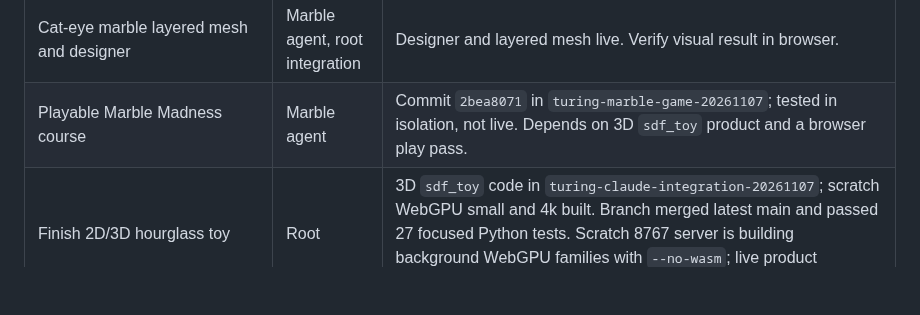
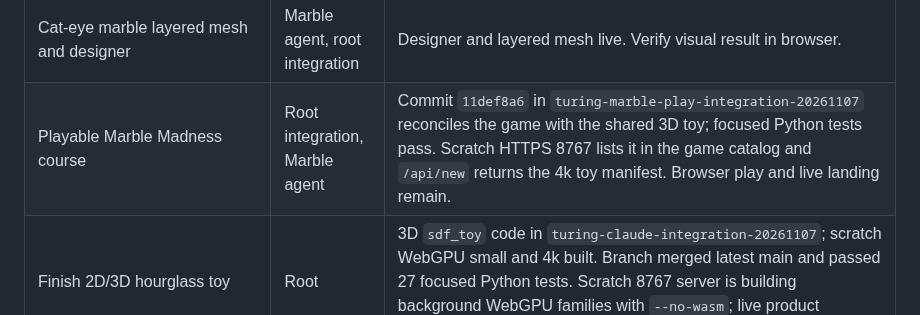
Before and after one commit to sangderenard/nogodsnomasters, a Markdown page: MEOWDOKU_NODUS_WORK_TRACKER_2026-11-07.md, the part around the change. Rendered like a GitHub page; blank space fills up the shorter version.

Commit message:
Track Marble Madness scratch server gate

```diff
--- a/MEOWDOKU_NODUS_WORK_TRACKER_2026-11-07.md
+++ b/MEOWDOKU_NODUS_WORK_TRACKER_2026-11-07.md
@@ -13,7 +13,7 @@ This is the current queue for the requests made in this chat. "Live" means check
 | Large simulations, including about 200k particles, with visual-only recording when full trace is too expensive | Studio agent, root integration | 256k product is deployed; bounded visual-only capture is live. Real browser/device performance at 256k remains to be measured. |
 | Rich Phong material catalogue, several distinct metals | Material agent, root integration | 19 catalogue additions, 11 metals, 22 exported material IDs live. |
 | Cat-eye marble layered mesh and designer | Marble agent, root integration | Designer and layered mesh live. Verify visual result in browser. |
-| Playable Marble Madness course | Marble agent | Commit `2bea8071` in `turing-marble-game-20261107`; tested in isolation, not live. Depends on 3D `sdf_toy` product and a browser play pass. |
+| Playable Marble Madness course | Root integration, Marble agent | Commit `11def8a6` in `turing-marble-play-integration-20261107` reconciles the game with the shared 3D toy; focused Python tests pass. Scratch HTTPS 8767 lists it in the game catalog and `/api/new` returns the 4k toy manifest. Browser play and live landing remain. |
 | Finish 2D/3D hourglass toy | Root | 3D `sdf_toy` code in `turing-claude-integration-20261107`; scratch WebGPU small and 4k built. Branch merged latest main and passed 27 focused Python tests. Scratch 8767 server is building background WebGPU families with `--no-wasm`; live product deployment and 2D peg-filter clog remain. |
 | WebGPU build now; Wasm only on actual fallback need or server idle | Root | WebGPU toy small and 4k built in scratch. No Wasm build ran. On-demand/idle Wasm scheduling remains to implement; do not eagerly compile it. |
 | Flip beside Rock/Rotate; choose axis; move actual case; share mechanism with Studio hourglass loading | Studio agent, root review | Commit `33af3c2b` in isolated Studio branch implements a finite case turn shared by physics, case rendering, and loading recording, respecting the existing law cap. Existing laws support only the case-normal axis (world Y); X/Z require law work. Browser GPU validation and landing remain. |
```
